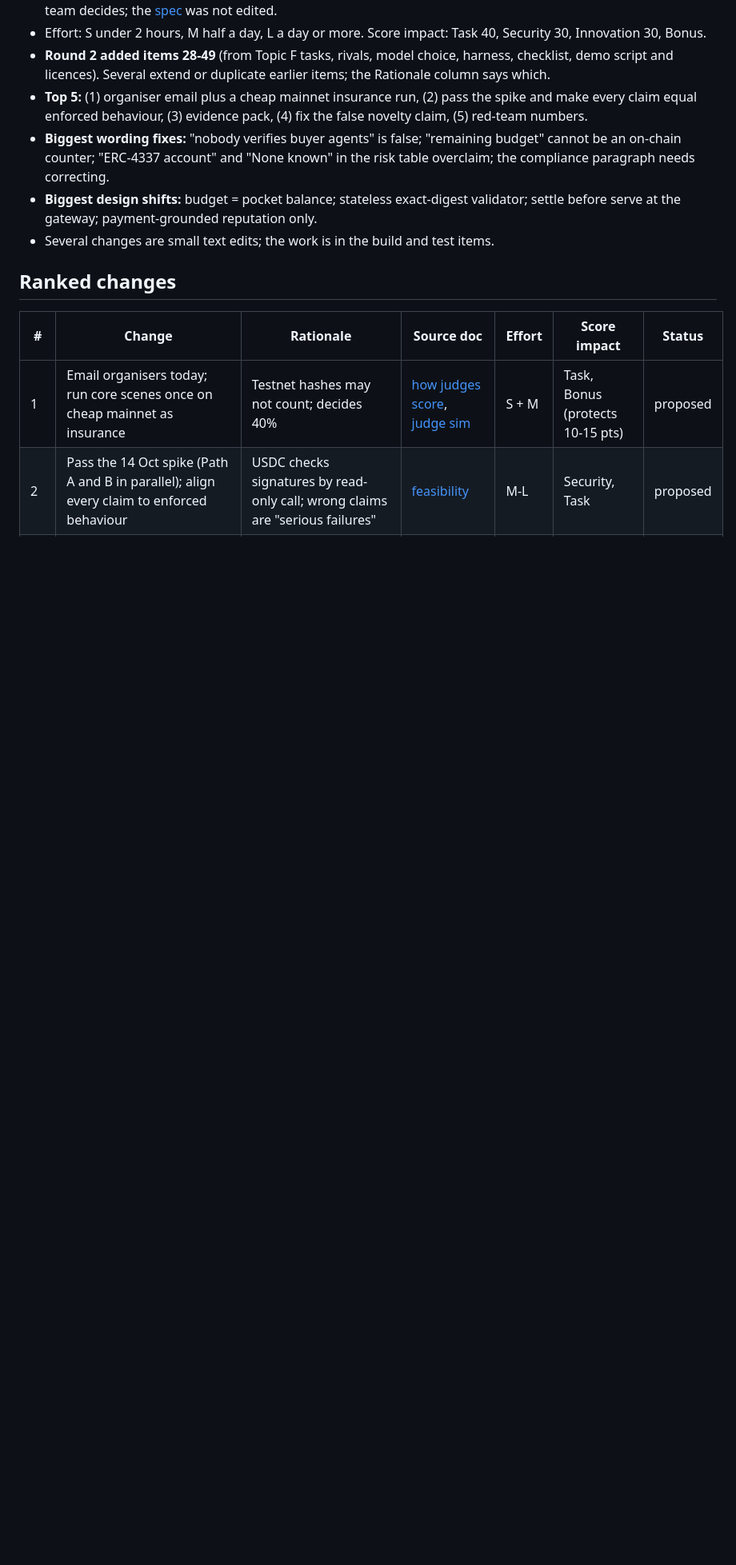
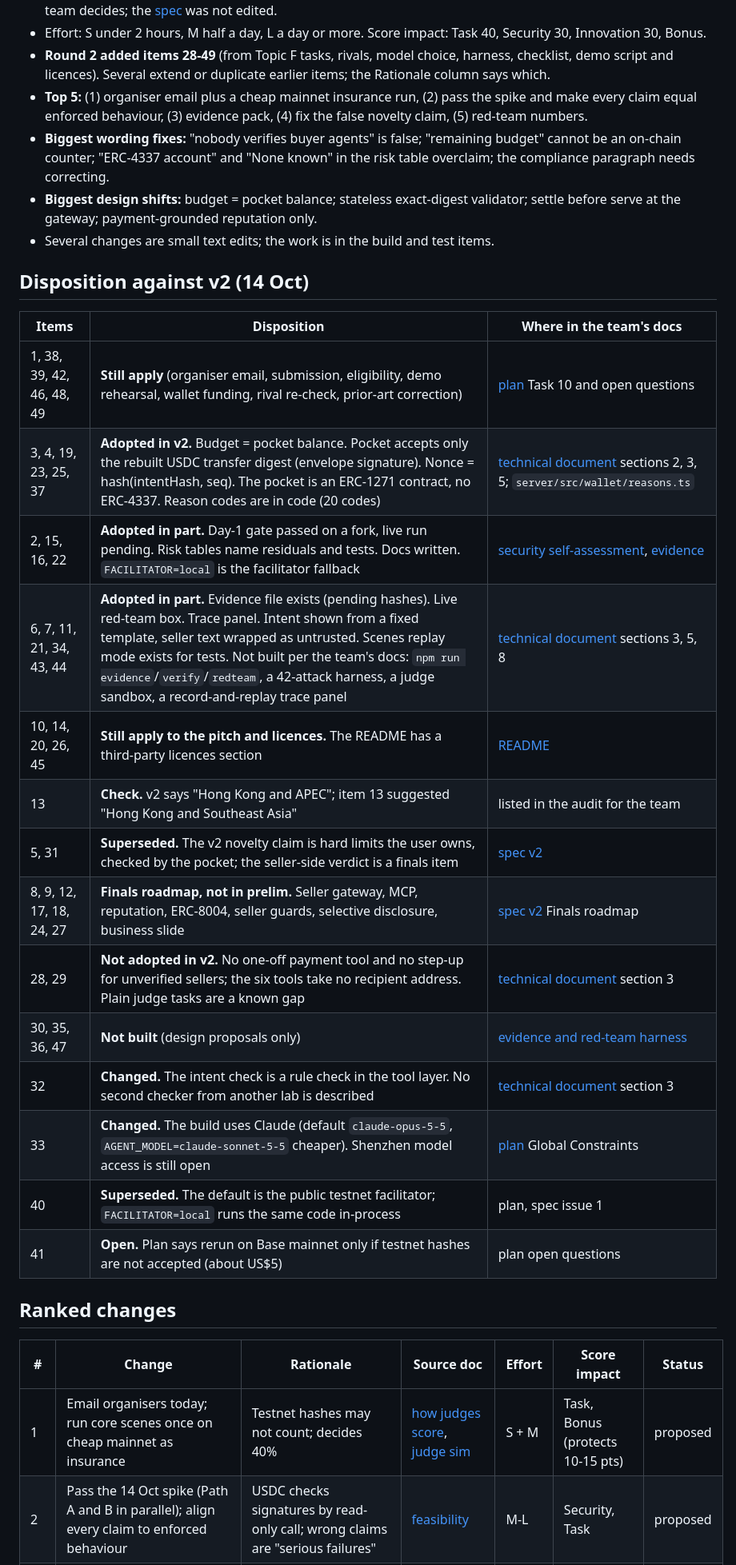
Before and after one commit to ixgnoy/ChainBrain, a Markdown page: docs/02-product/recommended-changes.md, the part around one of its changes. Shown at 80% size. Rendered like a GitHub page; blank space fills up the shorter version.

Commit message:
docs: add v2 disposition table to recommended changes

```diff
--- a/docs/02-product/recommended-changes.md
+++ b/docs/02-product/recommended-changes.md
@@ -10,6 +12,25 @@ Last updated: 2026-10-13
 - **Biggest wording fixes:** "nobody verifies buyer agents" is false; "remaining budget" cannot be an on-chain counter; "ERC-4337 account" and "None known" in the risk table overclaim; the compliance paragraph needs correcting.
 - **Biggest design shifts:** budget = pocket balance; stateless exact-digest validator; settle before serve at the gateway; payment-grounded reputation only.
 - Several changes are small text edits; the work is in the build and test items.
+
+## Disposition against v2 (14 Oct)
+
+| Items | Disposition | Where in the team's docs |
+| --- | --- | --- |
+| 1, 38, 39, 42, 46, 48, 49 | **Still apply** (organiser email, submission, eligibility, demo rehearsal, wallet funding, rival re-check, prior-art correction) | [plan](../superpowers/plans/2026-10-14-chainbrain-prelim-wallet.md) Task 10 and open questions |
+| 3, 4, 19, 23, 25, 37 | **Adopted in v2.** Budget = pocket balance. Pocket accepts only the rebuilt USDC transfer digest (envelope signature). Nonce = hash(intentHash, seq). The pocket is an ERC-1271 contract, no ERC-4337. Reason codes are in code (20 codes) | [technical document](../technical-document.md) sections 2, 3, 5; `server/src/wallet/reasons.ts` |
+| 2, 15, 16, 22 | **Adopted in part.** Day-1 gate passed on a fork, live run pending. Risk tables name residuals and tests. Docs written. `FACILITATOR=local` is the facilitator fallback | [security self-assessment](../security-self-assessment.md), [evidence](../evidence.md) |
+| 6, 7, 11, 21, 34, 43, 44 | **Adopted in part.** Evidence file exists (pending hashes). Live red-team box. Trace panel. Intent shown from a fixed template, seller text wrapped as untrusted. Scenes replay mode exists for tests. Not built per the team's docs: `npm run evidence`/`verify`/`redteam`, a 42-attack harness, a judge sandbox, a record-and-replay trace panel | [technical document](../technical-document.md) sections 3, 5, 8 |
+| 10, 14, 20, 26, 45 | **Still apply to the pitch and licences.** The README has a third-party licences section | [README](../../README.md) |
+| 13 | **Check.** v2 says "Hong Kong and APEC"; item 13 suggested "Hong Kong and Southeast Asia" | listed in the audit for the team |
+| 5, 31 | **Superseded.** The v2 novelty claim is hard limits the user owns, checked by the pocket; the seller-side verdict is a finals item | [spec v2](product-design.md) |
+| 8, 9, 12, 17, 18, 24, 27 | **Finals roadmap, not in prelim.** Seller gateway, MCP, reputation, ERC-8004, seller guards, selective disclosure, business slide | [spec v2](product-design.md) Finals roadmap |
+| 28, 29 | **Not adopted in v2.** No one-off payment tool and no step-up for unverified sellers; the six tools take no recipient address. Plain judge tasks are a known gap | [technical document](../technical-document.md) section 3 |
+| 30, 35, 36, 47 | **Not built** (design proposals only) | [evidence and red-team harness](../05-security/evidence-and-redteam-harness.md) |
+| 32 | **Changed.** The intent check is a rule check in the tool layer. No second checker from another lab is described | [technical document](../technical-document.md) section 3 |
+| 33 | **Changed.** The build uses Claude (default `claude-opus-5-5`, `AGENT_MODEL=claude-sonnet-5-5` cheaper). Shenzhen model access is still open | [plan](../superpowers/plans/2026-10-14-chainbrain-prelim-wallet.md) Global Constraints |
+| 40 | **Superseded.** The default is the public testnet facilitator; `FACILITATOR=local` runs the same code in-process | plan, spec issue 1 |
+| 41 | **Open.** Plan says rerun on Base mainnet only if testnet hashes are not accepted (about US$5) | plan open questions |
 
 ## Ranked changes
 
```
Also changed, not shown: other parts of docs/02-product/recommended-changes.md (+3 -1 lines).
